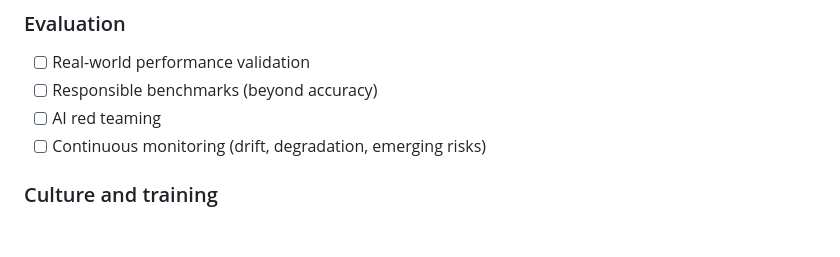
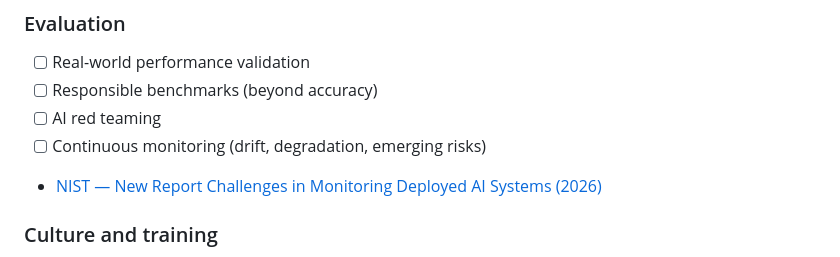
Before and after one commit to pedrolastiko/Awesome-Responsible-AI, a Markdown page: README.md, the part around the change. GitHub-like rendering; blank space fills up the shorter version.

Commit message:
docs: add NIST report on monitoring deployed AI systems

```diff
--- a/README.md
+++ b/README.md
@@ -176,6 +176,7 @@ This README follows the **Awesome List** spirit and is organized into 4 chapters
 - [ ] Responsible benchmarks (beyond accuracy)
 - [ ] AI red teaming
 - [ ] Continuous monitoring (drift, degradation, emerging risks)
+- [NIST — New Report Challenges in Monitoring Deployed AI Systems (2026)](https://www.nist.gov/news-events/news/2026/03/new-report-challenges-monitoring-deployed-ai-systems)
 
 ### Culture and training
 
```
